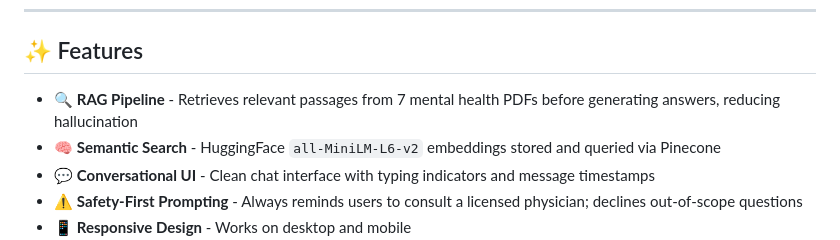
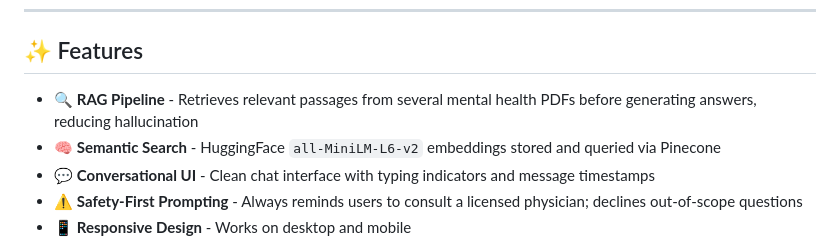
Before and after one commit to kushchheda/medical-wellness-assistant, a Markdown page: README.md, the part around the change. GitHub-like rendering.

```diff
--- a/README.md
+++ b/README.md
@@ -21,7 +21,7 @@ A **Retrieval-Augmented Generation (RAG)** chatbot that answers general medical
 
 ## ✨ Features
 
-- 🔍 **RAG Pipeline** - Retrieves relevant passages from 7 mental health PDFs before generating answers, reducing hallucination
+- 🔍 **RAG Pipeline** - Retrieves relevant passages from several mental health PDFs before generating answers, reducing hallucination
 - 🧠 **Semantic Search** - HuggingFace `all-MiniLM-L6-v2` embeddings stored and queried via Pinecone
 - 💬 **Conversational UI** - Clean chat interface with typing indicators and message timestamps
 - ⚠️ **Safety-First Prompting** - Always reminds users to consult a licensed physician; declines out-of-scope questions
```
